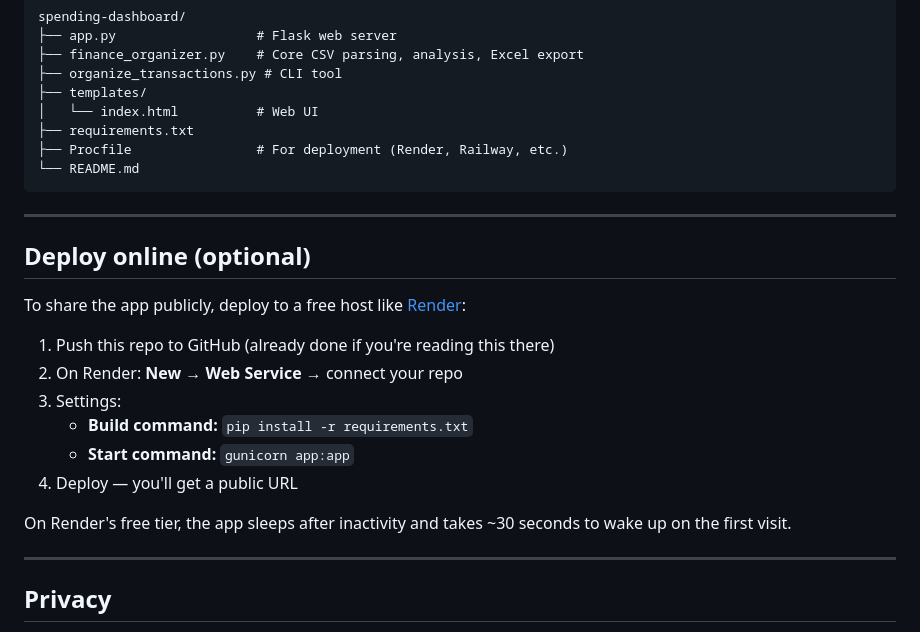
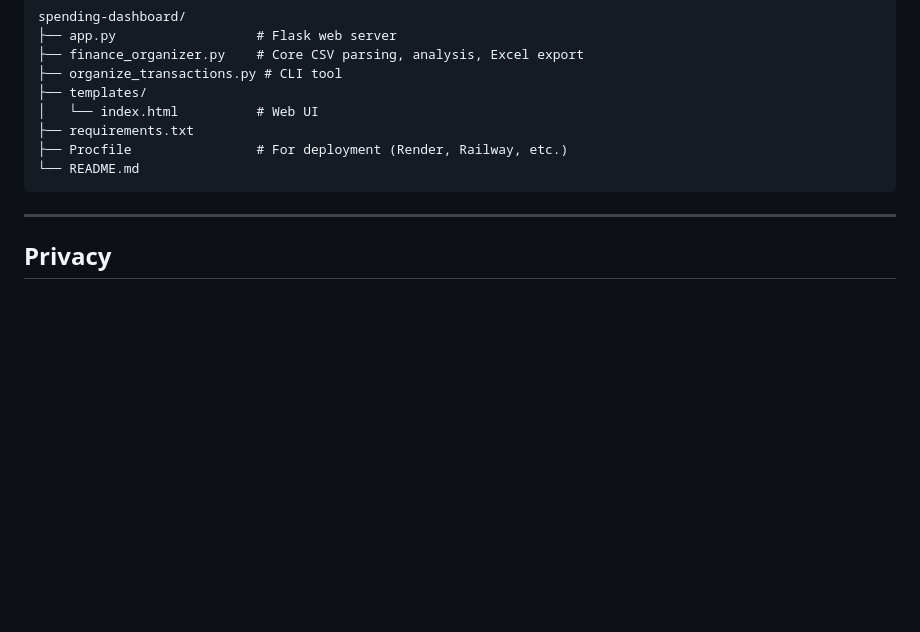
Before and after one commit to NathanLee5163/spending-dashboard, a Markdown page: README.md, the part around the change. Drawn GitHub-style; blank space fills up the shorter version.

```diff
--- a/README.md
+++ b/README.md
@@ -139,21 +139,6 @@ spending-dashboard/
 
 ---
 
-## Deploy online (optional)
-
-To share the app publicly, deploy to a free host like [Render](https://render.com):
-
-1. Push this repo to GitHub (already done if you're reading this there)
-2. On Render: **New → Web Service** → connect your repo
-3. Settings:
-   - **Build command:** `pip install -r requirements.txt`
-   - **Start command:** `gunicorn app:app`
-4. Deploy — you'll get a public URL
-
-On Render's free tier, the app sleeps after inactivity and takes ~30 seconds to wake up on the first visit.
-
----
-
 ## Privacy
 
 - CSV files are processed **in memory** and are **not saved** to disk by the app
```
